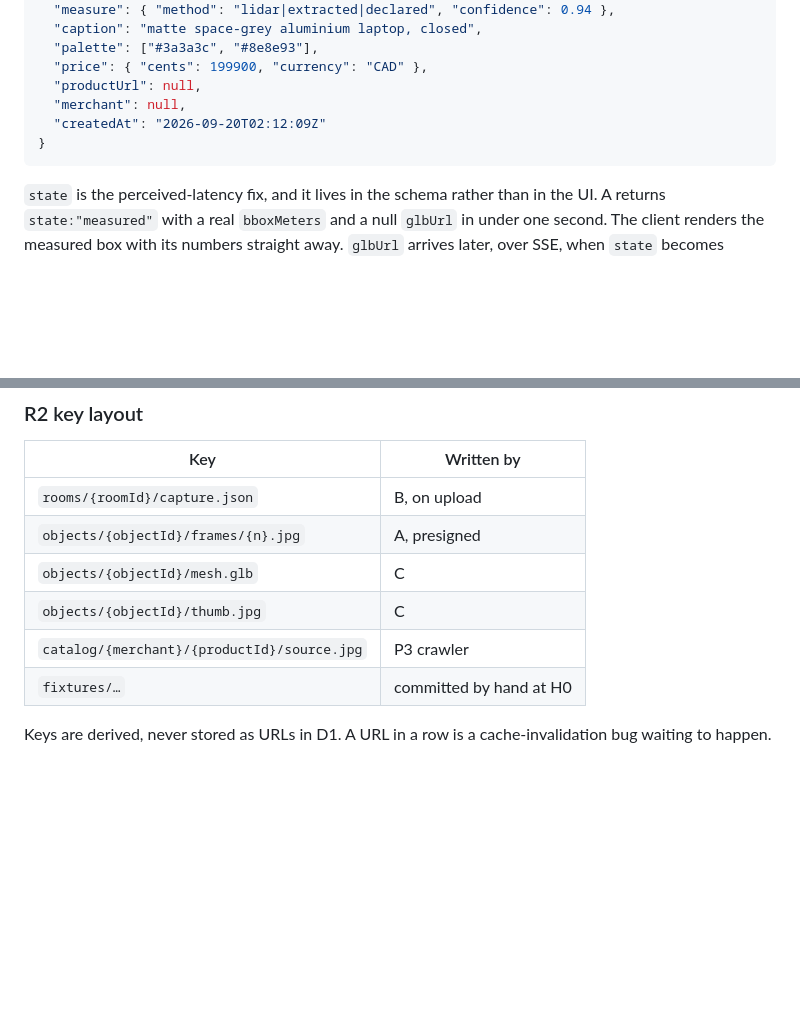
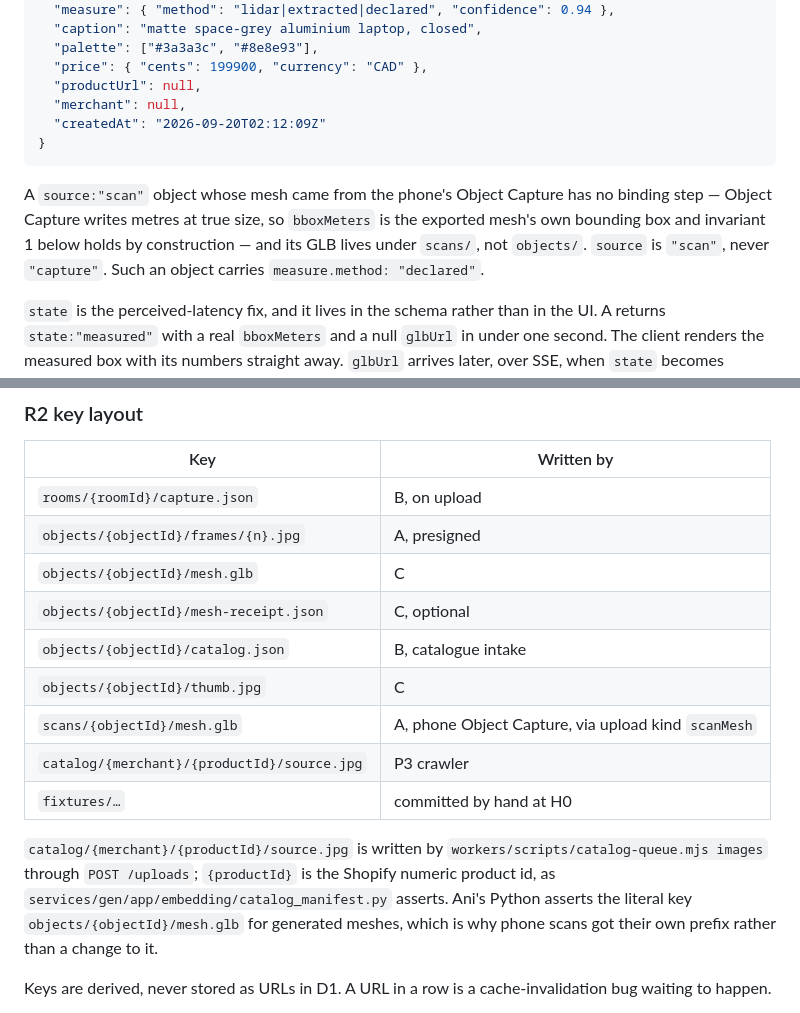
Before and after one commit to ThomasZhang223/Scale, a Markdown page: .claude/contracts.md, 2 parts joined by grey strips. Drawn GitHub-style; blank space fills up the shorter version.

````diff
--- a/.claude/contracts.md
+++ b/.claude/contracts.md
@@ -110,6 +110,11 @@ Every object, from a phone scan, a Shopify product, or a primitive fallback, is
 }
 ```
 
+A `source:"scan"` object whose mesh came from the phone's Object Capture has no binding step —
+Object Capture writes metres at true size, so `bboxMeters` is the exported mesh's own bounding box
+and invariant 1 below holds by construction — and its GLB lives under `scans/`, not `objects/`.
+`source` is `"scan"`, never `"capture"`. Such an object carries `measure.method: "declared"`.
+
 `state` is the perceived-latency fix, and it lives in the schema rather than in the UI. A returns `state:"measured"` with a real `bboxMeters` and a null `glbUrl` in under one second. The client renders the measured box with its numbers straight away. `glbUrl` arrives later, over SSE, when `state` becomes `ready`.
 
 ### The mesh normalisation contract
@@ -220,9 +249,18 @@ The Quest subscribes on room open and never polls. This is pipeline P6.
 | `rooms/{roomId}/capture.json` | B, on upload |
 | `objects/{objectId}/frames/{n}.jpg` | A, presigned |
 | `objects/{objectId}/mesh.glb` | C |
+| `objects/{objectId}/mesh-receipt.json` | C, optional |
+| `objects/{objectId}/catalog.json` | B, catalogue intake |
 | `objects/{objectId}/thumb.jpg` | C |
+| `scans/{objectId}/mesh.glb` | A, phone Object Capture, via upload kind `scanMesh` |
 | `catalog/{merchant}/{productId}/source.jpg` | P3 crawler |
 | `fixtures/…` | committed by hand at H0 |
+
+`catalog/{merchant}/{productId}/source.jpg` is written by `workers/scripts/catalog-queue.mjs images`
+through `POST /uploads`; `{productId}` is the Shopify numeric product id, as
+`services/gen/app/embedding/catalog_manifest.py` asserts. Ani's Python asserts the literal key
+`objects/{objectId}/mesh.glb` for generated meshes, which is why phone scans got their own prefix
+rather than a change to it.
 
 Keys are derived, never stored as URLs in D1. A URL in a row is a cache-invalidation bug waiting to happen.
 
````
Also changed, not shown: other parts of .claude/contracts.md (+26 -2 lines).
